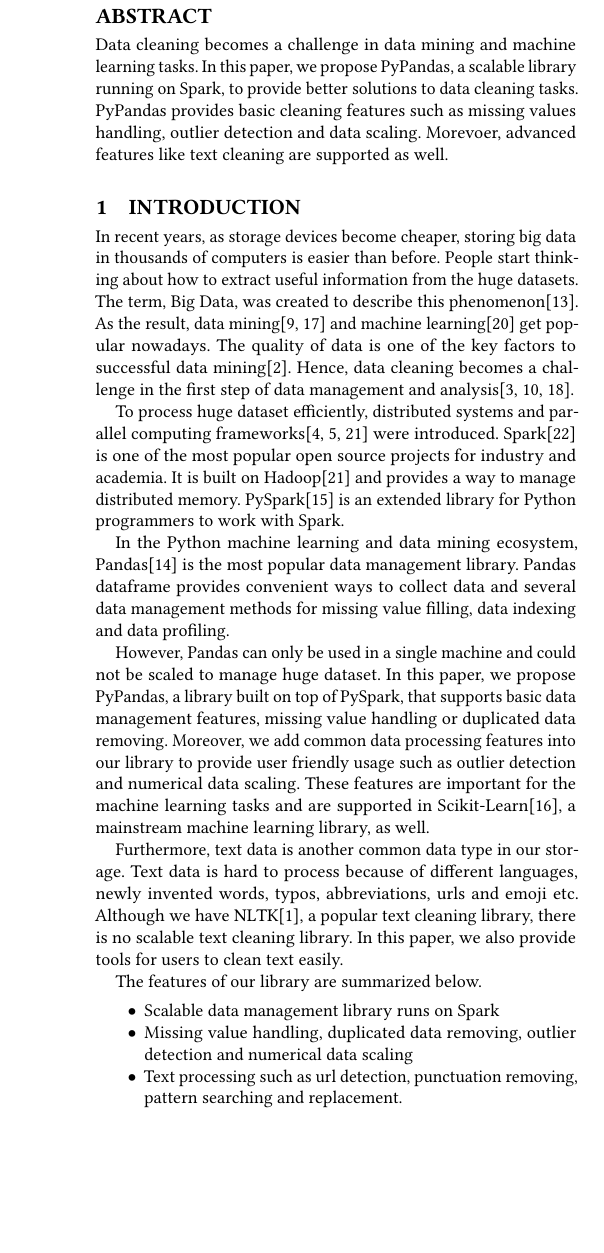
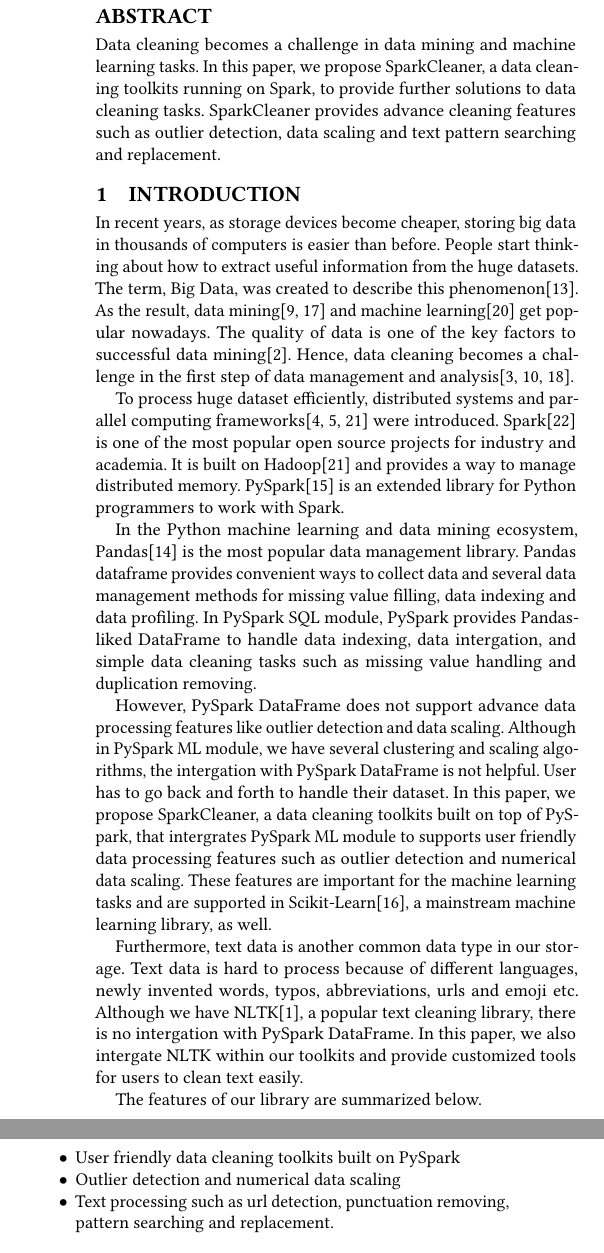
Before and after one commit to shtsai/PyPandas, a LaTeX paper (doc/milestone/milestone.tex): part of one column of page 1 of 3 before the commit and two parts of the columns of page 1 of 3 after it, the two joined at a grey line, cut so that both start at the same text, the shorter picture padded with empty space. Compiled offline with pdfLaTeX.

Commit message:
Finish milestone introduction template

```diff
--- a/doc/milestone/milestone.tex
+++ b/doc/milestone/milestone.tex
@@ -3,7 +3,7 @@
 \usepackage{booktabs} % For formal tables
 
 \begin{document}
-\title{PyPandas: A scalable data cleaning library}
+\title{SparkCleaner: A data cleaning toolkits for Spark}
 
 \author{Pei-Lun Liao}
 \affiliation{%
@@ -24,7 +24,7 @@
 \email{st3127@nyu.edu}
 
 \begin{abstract}
-Data cleaning becomes a challenge in data mining and machine learning tasks. In this paper, we propose PyPandas, a scalable library running on Spark, to provide better solutions to data cleaning tasks. PyPandas provides basic cleaning features such as missing values handling, outlier detection and data scaling. Morevoer, advanced features like text cleaning are supported as well.
+Data cleaning becomes a challenge in data mining and machine learning tasks. In this paper, we propose SparkCleaner, a data cleaning toolkits running on Spark, to provide further solutions to data cleaning tasks. SparkCleaner provides advance cleaning features such as outlier detection, data scaling and text pattern searching and replacement.
 \end{abstract}
 
 \maketitle
@@ -34,16 +34,16 @@
 
 To process huge dataset efficiently, distributed systems and parallel computing frameworks\cite{mapreduce, gfs, hadoop} were introduced. Spark\cite{spark} is one of the most popular open source projects for industry and academia. It is built on Hadoop\cite{hadoop} and provides a way to manage distributed memory. PySpark\cite{pyspark} is an extended library for Python programmers to work with Spark.
 
-In the Python machine learning and data mining ecosystem, Pandas\cite{pandas} is the most popular data management library. Pandas dataframe provides convenient ways to collect data and several data management methods for missing value filling, data indexing and data profiling.
+In the Python machine learning and data mining ecosystem, Pandas\cite{pandas} is the most popular data management library. Pandas dataframe provides convenient ways to collect data and several data management methods for missing value filling, data indexing and data profiling. In PySpark SQL module, PySpark provides Pandas-liked DataFrame to handle data indexing, data intergation, and simple data cleaning tasks such as missing value handling and duplication removing.
 
-However, Pandas can only be used in a single machine and could not be scaled to manage huge dataset. In this paper, we propose PyPandas, a library built on top of PySpark, that supports basic data management features, missing value handling or duplicated data removing. Moreover, we add common data processing features into our library to provide user friendly usage such as outlier detection and numerical data scaling. These features are important for the machine learning tasks and are supported in Scikit-Learn\cite{scikit-learn}, a mainstream machine learning library, as well.
+However, PySpark DataFrame does not support advance data processing features like outlier detection and data scaling. Although in PySpark ML module, we have several clustering and scaling algorithms, the intergation with PySpark DataFrame is not helpful. User has to go back and forth to handle their dataset.  In this paper, we propose SparkCleaner, a data cleaning toolkits built on top of PySpark, that intergrates PySpark ML module to supports user friendly data processing features such as outlier detection and numerical data scaling. These features are important for the machine learning tasks and are supported in Scikit-Learn\cite{scikit-learn}, a mainstream machine learning library, as well.
 
-Furthermore, text data is another common data type in our storage. Text data is hard to process because of different languages, newly invented words, typos, abbreviations, urls and emoji etc. Although we have NLTK\cite{nltk}, a popular text cleaning library, there is no scalable text cleaning library. In this paper, we also provide tools for users to clean text easily.
+Furthermore, text data is another common data type in our storage. Text data is hard to process because of different languages, newly invented words, typos, abbreviations, urls and emoji etc. Although we have NLTK\cite{nltk}, a popular text cleaning library, there is no intergation with PySpark DataFrame. In this paper, we also intergate NLTK within our toolkits and provide customized tools for users to clean text easily.
 
 The features of our library are summarized below.
 \begin{itemize}
-	\item{Scalable data management library runs on Spark}
-	\item{Missing value handling, duplicated data removing, outlier detection and numerical data scaling}
+	\item{User friendly data cleaning toolkits built on PySpark}
+	\item{Outlier detection and numerical data scaling}
 	\item{Text processing such as url detection, punctuation removing, pattern searching and replacement. }
 \end{itemize}
 
```
Also changed, not shown: doc/milestone/milestone.pdf.
